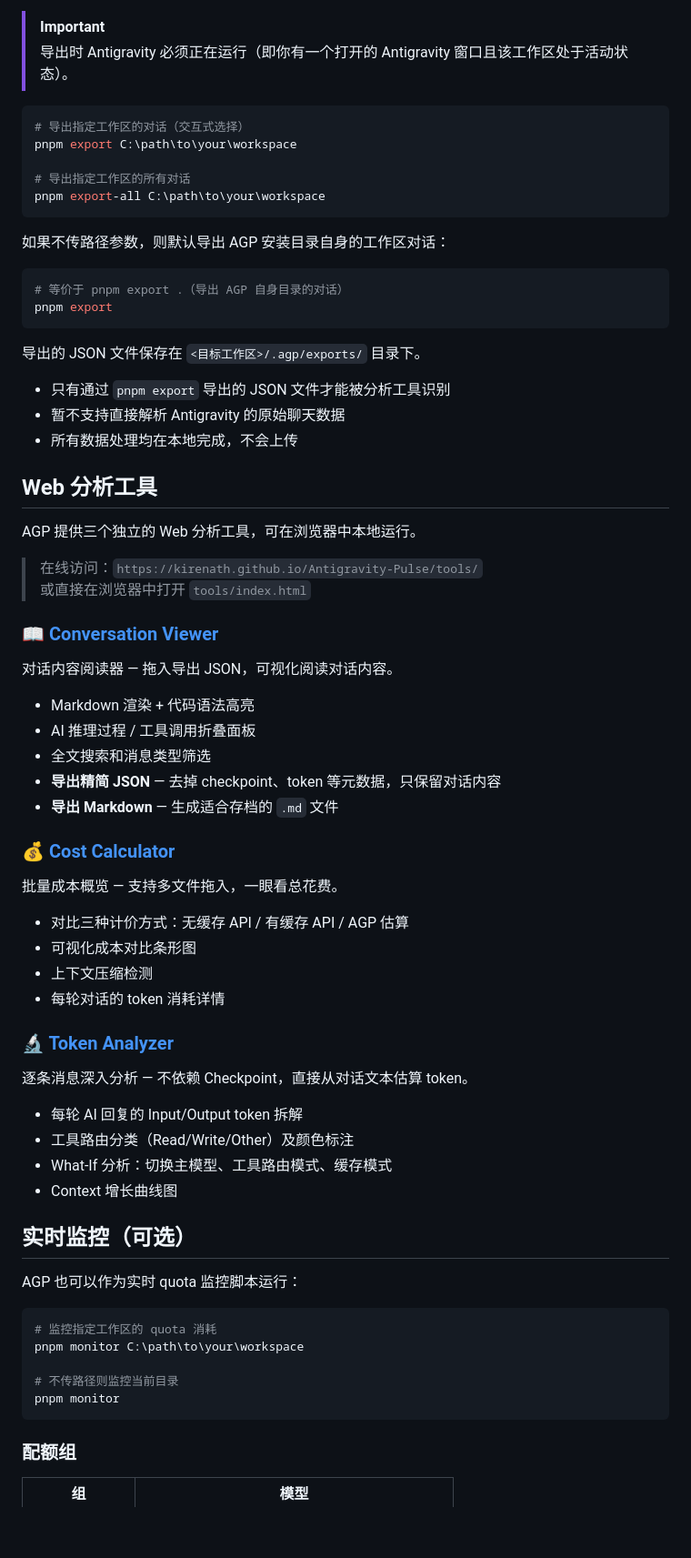
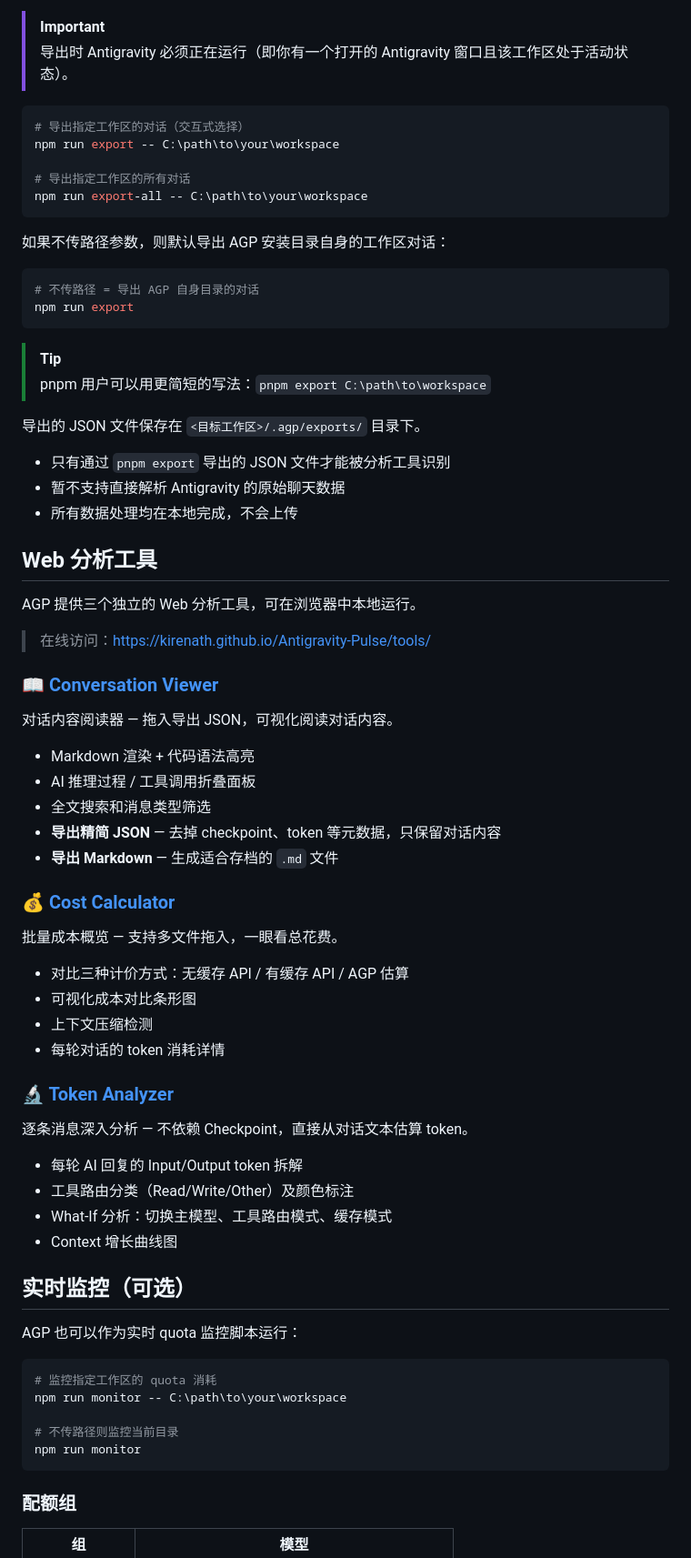
Before and after one commit to kirenath/Antigravity-Pulse, a Markdown page: README.md, the part around one of its changes. Shown at 91% size. Rendered like a GitHub page; blank space fills up the shorter version.

Commit message:
docs: Update README.md with latest project information.

````diff
--- a/README.md
+++ b/README.md
@@ -27,18 +31,21 @@ AGP 作为独立脚本使用——你不需要把 AGP 安装到目标项目里
 
 ```bash
 # 导出指定工作区的对话（交互式选择）
-pnpm export C:\path\to\your\workspace
+npm run export -- C:\path\to\your\workspace
 
 # 导出指定工作区的所有对话
-pnpm export-all C:\path\to\your\workspace
+npm run export-all -- C:\path\to\your\workspace
 ```
 
 如果不传路径参数，则默认导出 AGP 安装目录自身的工作区对话：
 
 ```bash
-# 等价于 pnpm export .（导出 AGP 自身目录的对话）
-pnpm export
+# 不传路径 = 导出 AGP 自身目录的对话
+npm run export
 ```
+
+> [!TIP]
+> pnpm 用户可以用更简短的写法：`pnpm export C:\path\to\workspace`
 
 导出的 JSON 文件保存在 `<目标工作区>/.agp/exports/` 目录下。
 
@@ -50,6 +57,5 @@ pnpm export
 
 AGP 提供三个独立的 Web 分析工具，可在浏览器中本地运行。
 
-> 在线访问：`https://kirenath.github.io/Antigravity-Pulse/tools/`
-> 或直接在浏览器中打开 `tools/index.html`
+> 在线访问：https://kirenath.github.io/Antigravity-Pulse/tools/
 
@@ -87,10 +94,10 @@ AGP 也可以作为实时 quota 监控脚本运行：
 
 ```bash
 # 监控指定工作区的 quota 消耗
-pnpm monitor C:\path\to\your\workspace
+npm run monitor -- C:\path\to\your\workspace
 
 # 不传路径则监控当前目录
-pnpm monitor
+npm run monitor
 ```
 
 ### 配额组
````
Also changed, not shown: other parts of README.md (+9 -4 lines).
